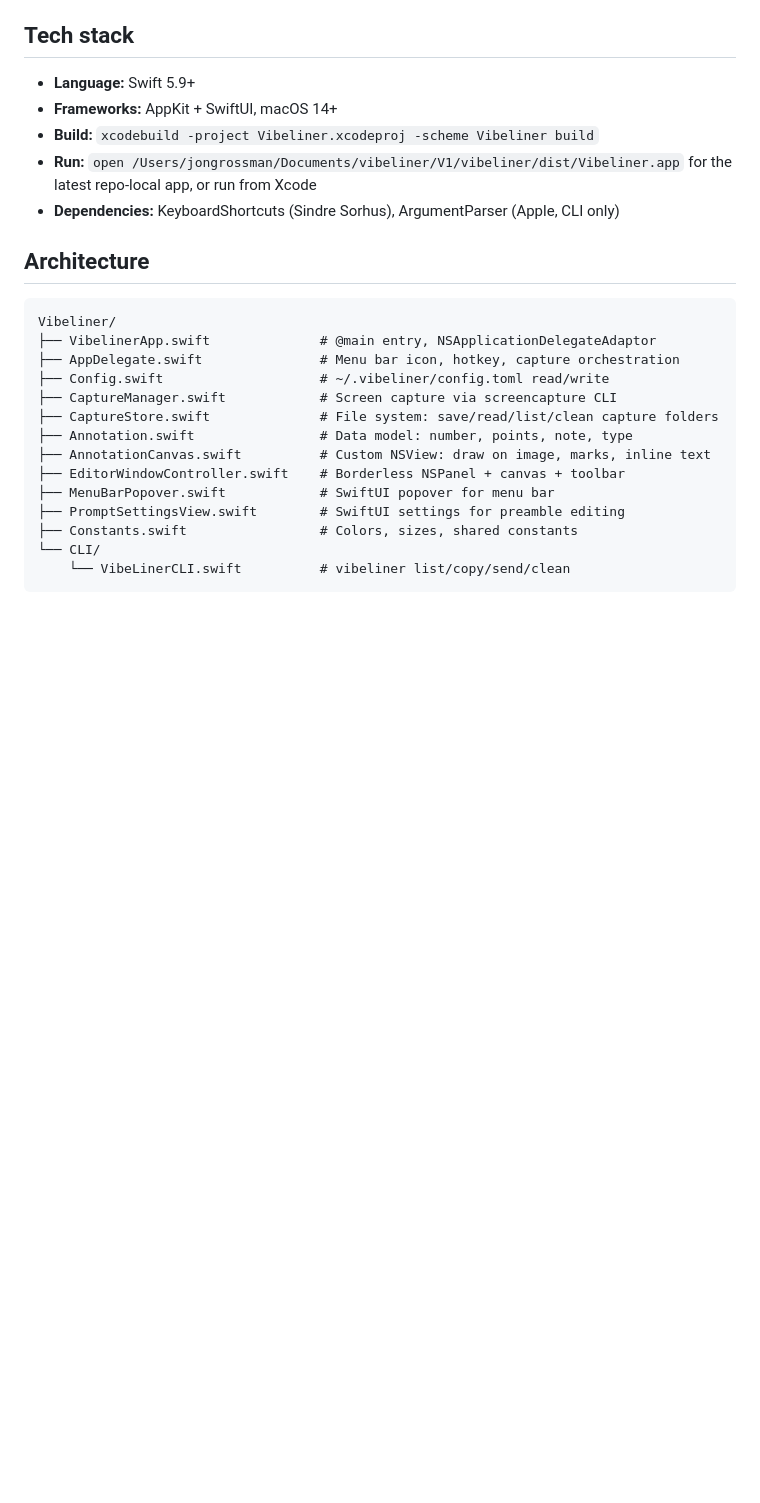
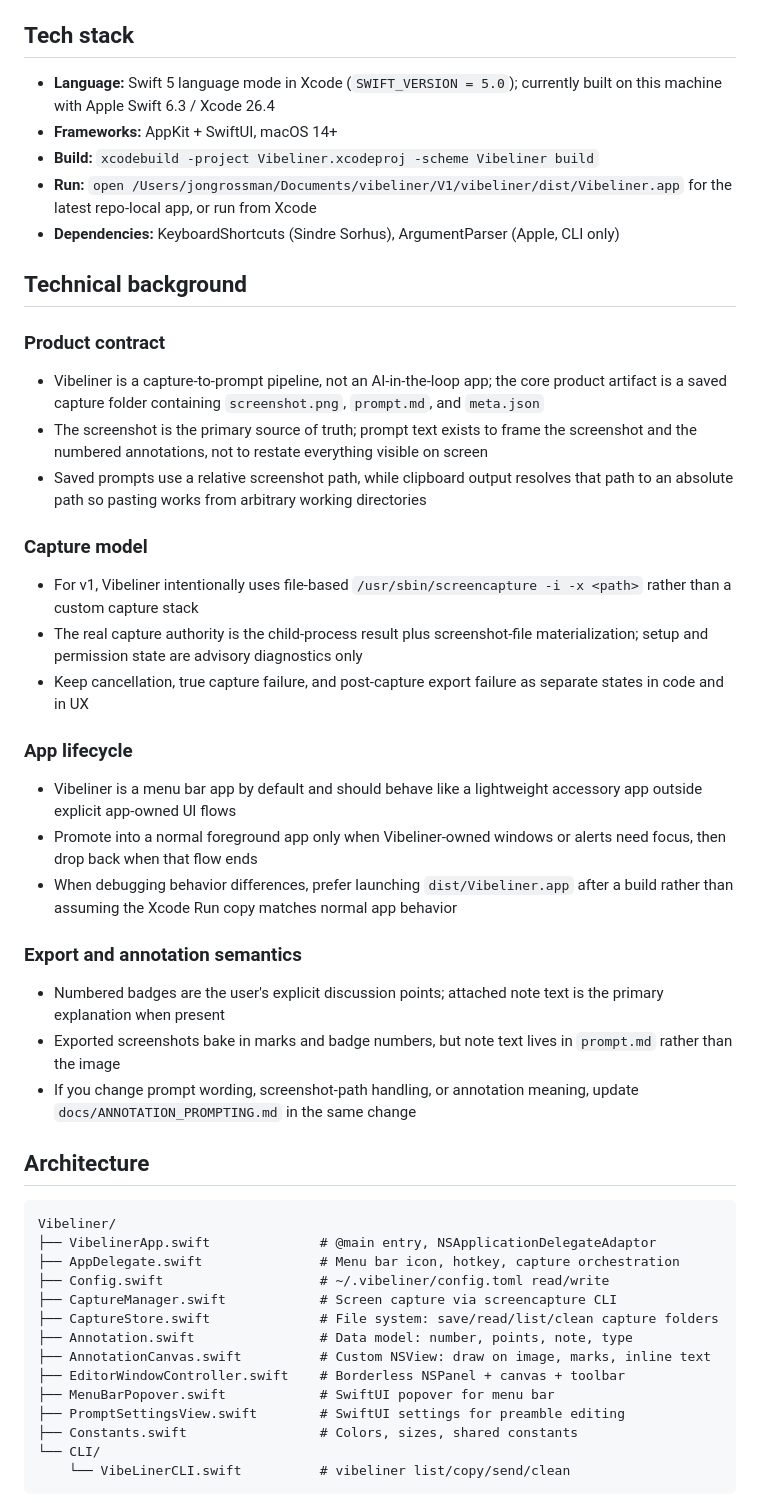
Before and after one commit to janaj2g-hub/vibeliner, a Markdown page: AGENTS.md, the part around the change. Drawn GitHub-style; blank space fills up the shorter version.

```diff
--- a/AGENTS.md
+++ b/AGENTS.md
@@ -70,11 +70,33 @@ If you touch prompt/export semantics, screenshot-path insertion, or annotation m
 
 ## Tech stack
 
-- **Language:** Swift 5.9+
+- **Language:** Swift 5 language mode in Xcode (`SWIFT_VERSION = 5.0`); currently built on this machine with Apple Swift 6.3 / Xcode 26.4
 - **Frameworks:** AppKit + SwiftUI, macOS 14+
 - **Build:** `xcodebuild -project Vibeliner.xcodeproj -scheme Vibeliner build`
 - **Run:** `open /Users/jongrossman/Documents/vibeliner/V1/vibeliner/dist/Vibeliner.app` for the latest repo-local app, or run from Xcode
 - **Dependencies:** KeyboardShortcuts (Sindre Sorhus), ArgumentParser (Apple, CLI only)
+
+## Technical background
+
+### Product contract
+- Vibeliner is a capture-to-prompt pipeline, not an AI-in-the-loop app; the core product artifact is a saved capture folder containing `screenshot.png`, `prompt.md`, and `meta.json`
+- The screenshot is the primary source of truth; prompt text exists to frame the screenshot and the numbered annotations, not to restate everything visible on screen
+- Saved prompts use a relative screenshot path, while clipboard output resolves that path to an absolute path so pasting works from arbitrary working directories
+
+### Capture model
+- For v1, Vibeliner intentionally uses file-based `/usr/sbin/screencapture -i -x <path>` rather than a custom capture stack
+- The real capture authority is the child-process result plus screenshot-file materialization; setup and permission state are advisory diagnostics only
+- Keep cancellation, true capture failure, and post-capture export failure as separate states in code and in UX
+
+### App lifecycle
+- Vibeliner is a menu bar app by default and should behave like a lightweight accessory app outside explicit app-owned UI flows
+- Promote into a normal foreground app only when Vibeliner-owned windows or alerts need focus, then drop back when that flow ends
+- When debugging behavior differences, prefer launching `dist/Vibeliner.app` after a build rather than assuming the Xcode Run copy matches normal app behavior
+
+### Export and annotation semantics
+- Numbered badges are the user's explicit discussion points; attached note text is the primary explanation when present
+- Exported screenshots bake in marks and badge numbers, but note text lives in `prompt.md` rather than the image
+- If you change prompt wording, screenshot-path handling, or annotation meaning, update `docs/ANNOTATION_PROMPTING.md` in the same change
 
 ## Architecture
 
```
Also changed, not shown: CLAUDE.md (+23 -1 lines).
